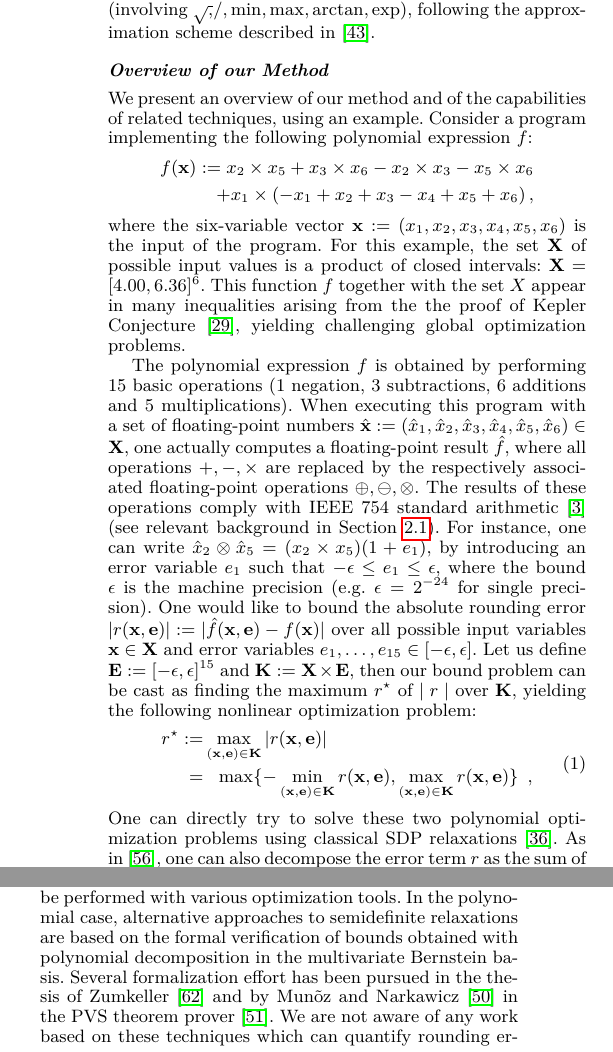
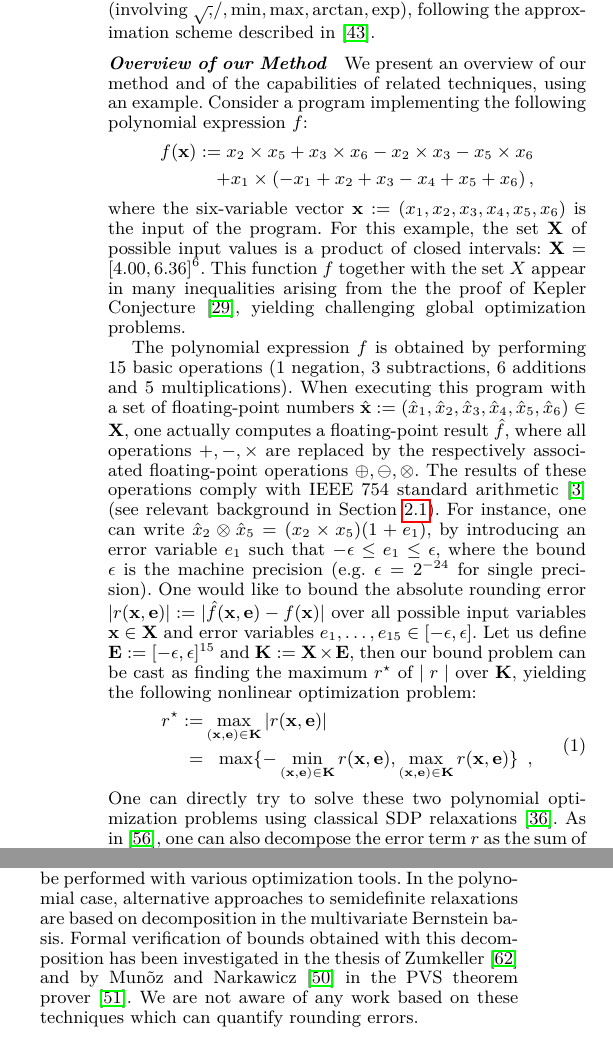
Before and after one commit to afd/real2float, a LaTeX paper (paper/roundsdp.tex): two parts of the columns of pages 2 and 12 of 16, joined at a grey line, cut so that both start at the same text. Compiled offline with pdfLaTeX; a missing font is replaced by an installed copy or a similar font.

Commit message:
modifs Bernstein

```diff
--- a/paper/roundsdp.tex
+++ b/paper/roundsdp.tex
@@ -319,7 +319,7 @@ To the best of our knowledge, the $\fptaylor$ software is the only academic tool
 The aim of this work is to provide a formal framework to perform automated precision analysis of computer programs that manipulate finite-precision data using nonlinear operators. For such programs, guarantees can be provided with certified programming techniques.
 Semidefinite programming (SDP) is relevant to a wide range of mathematical fields, including combinatorial optimization, control theory and matrix completion. In 2001, Lasserre introduced a hierarchy of SDP relaxations~\cite{Lasserre01moments} for approximating polynomial infima. Our method to bound the error is a decision procedure based on an specialized variant of Lasserre hierarchy~\cite{Las06SparseSOS}. The procedure relies on SDP to provide sparse sum-of-squares decompositions of positive polynomials. This framework handles polynomial program analysis (involving the operations $+,\times,-$) but can be extended to the more general class of semialgebraic or transcendental programs (involving $\sqrtsign, /, \min, \max, \arctan, \exp$), following the approximation scheme described in~\cite{Magron15sdp}.
 %
-\subsubsection*{\textit{Overview of our Method}}
+\paragraph{Overview of our Method}
 %
 We present an overview of our method and of the capabilities of related techniques, using an example.
 Consider a program implementing the following polynomial expression $f$:
@@ -1089,7 +1089,8 @@ Abstract Interpretation~\cite{CousotCousot77} has been extensively used in the c
 
 \paragraph{Related Optimization Frameworks}
 Computing sound bounds of nonlinear expressions is mandatory to perform formal analysis of finite precision implementations and can be performed with various optimization tools.
-In the polynomial case, alternative approaches to semidefinite relaxations are based on the formal verification of bounds obtained with polynomial decomposition in the multivariate Bernstein basis. Several formalization effort has been pursued in the thesis of Zumkeller~\cite{ZumkellerPhD} and by Mun\~oz and Narkawicz~\cite{MN13} in the PVS theorem prover~\cite{PVS}. We are not aware of any work based on these techniques which can quantify rounding errors.
+In the polynomial case, alternative approaches to semidefinite relaxations are based on decomposition in the multivariate Bernstein basis. Formal verification of bounds obtained with this decomposition has been investigated in the thesis of Zumkeller~\cite{ZumkellerPhD} and by Mun\~oz and Narkawicz~\cite{MN13} in the PVS theorem prover~\cite{PVS}. We are not aware of any work based on these techniques which can quantify rounding errors.
+%are based on the formal verification of bounds obtained with polynomial decomposition in the multivariate Bernstein basis. Several formalization effort has been pursued in the thesis of Zumkeller~\cite{ZumkellerPhD} and by Mun\~oz and Narkawicz~\cite{MN13} in the PVS theorem prover~\cite{PVS}. We are not aware of any work based on these techniques which can quantify rounding errors.
 
 %Instead of SDP relaxation, existing methods such as
 %Handleman approach for positive polynomials (coarse bounds) linear programming relaxations~\cite{Boland10HGR}.
```
Also changed, not shown: paper/roundsdp.tex (2 more changed lines).
